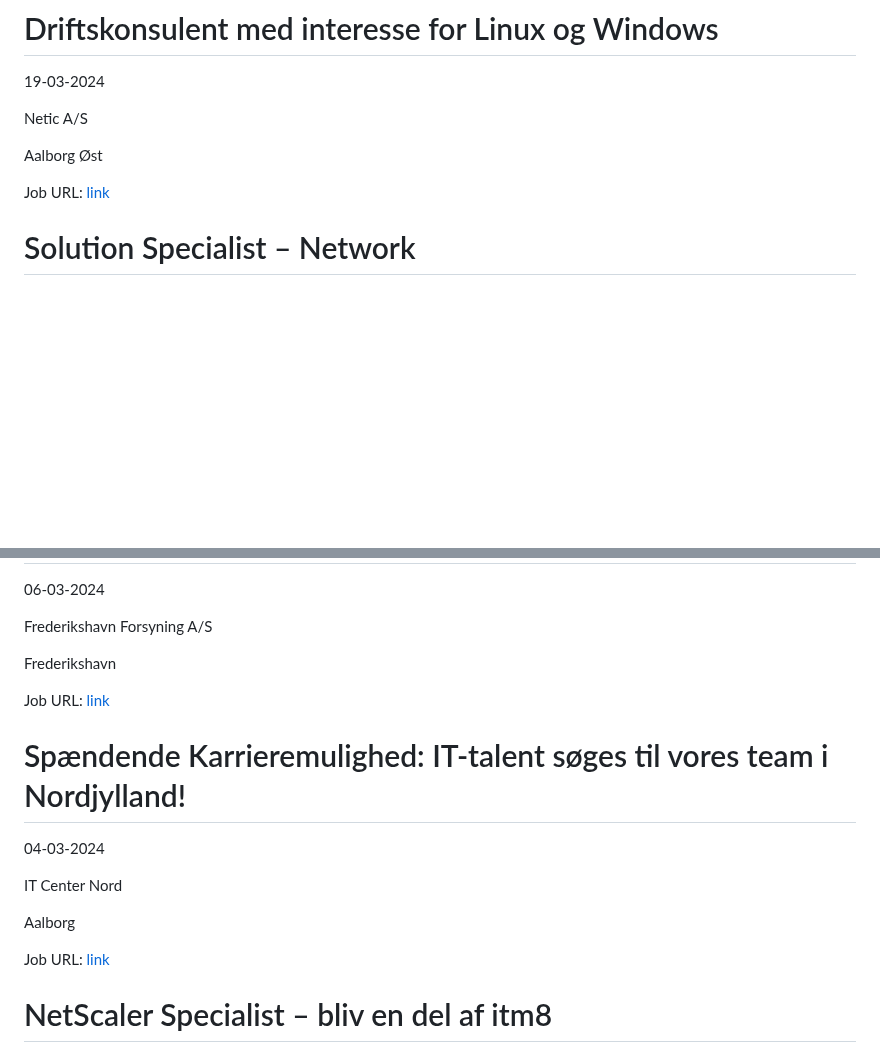
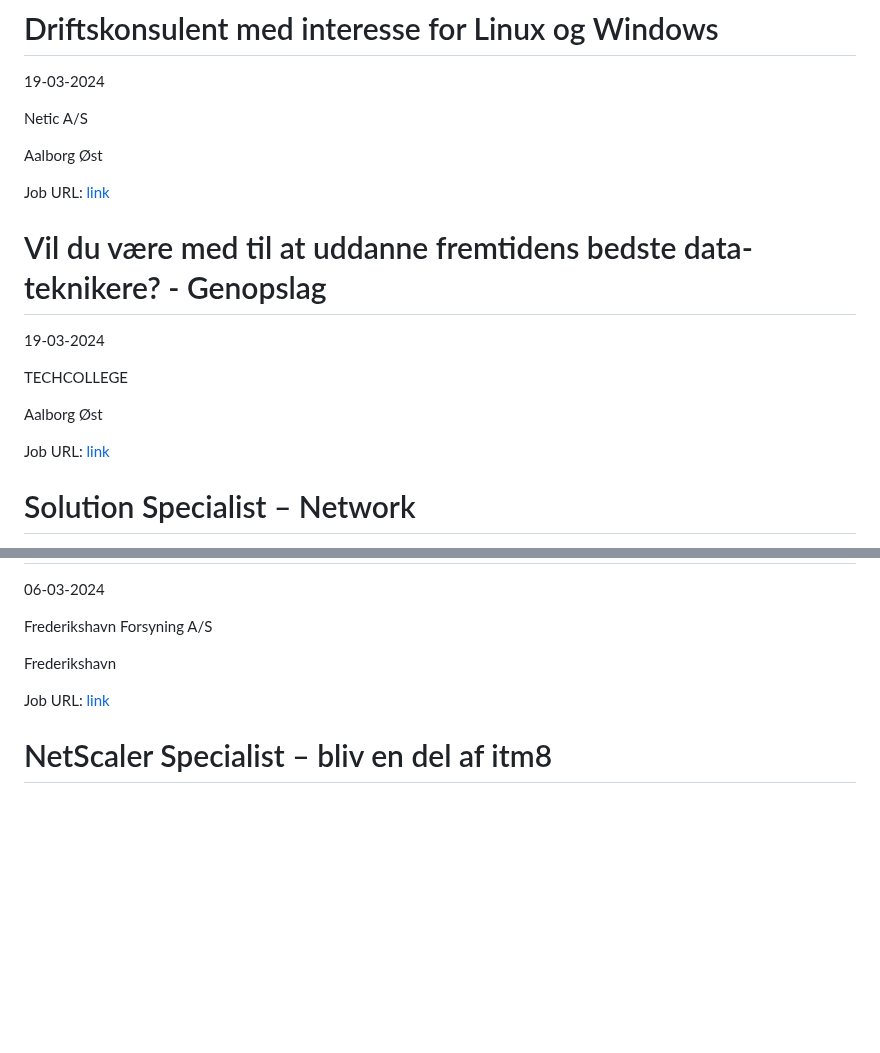
Before and after one commit to researchersec/jobscraper, a Markdown page: it/README.md, 2 parts joined by grey strips. GitHub-like rendering; blank space fills up the shorter version.

Commit message:
Auto scrape and update it/README.md

```diff
--- a/it/README.md
+++ b/it/README.md
@@ -36,6 +36,16 @@ Netic A/S
 Aalborg Øst
 
 Job URL: [link](https://www.netic.dk/ledige-stillinger/?hr=show-job%2F147510%26locale%3Dda_DK)
+
+
+# Vil du være med til at uddanne fremtidens bedste data-teknikere? - Genopslag
+19-03-2024
+
+TECHCOLLEGE
+
+Aalborg Øst
+
+Job URL: [link](https://www.innomate.com/InnomatePublicPagesMedarb/JobNotice.aspx?CompanyId=tcaa&JobNoticeId=977)
 
 
 # Solution Specialist – Network
@@ -178,16 +188,6 @@ Frederikshavn
 Job URL: [link](https://forsyningen.emply.net/recruitment/vacancyAd.aspx?publishingId=2ac02b22-a627-462c-b416-37abf47c9ab5)
 
 
-# Spændende Karrieremulighed: IT-talent søges til vores team i Nordjylland!
-04-03-2024
-
-IT Center Nord
-
-Aalborg
-
-Job URL: [link](https://itcn.dk/job/?id=975)
-
-
 # NetScaler Specialist – bliv en del af itm8
 01-03-2024
 
```
